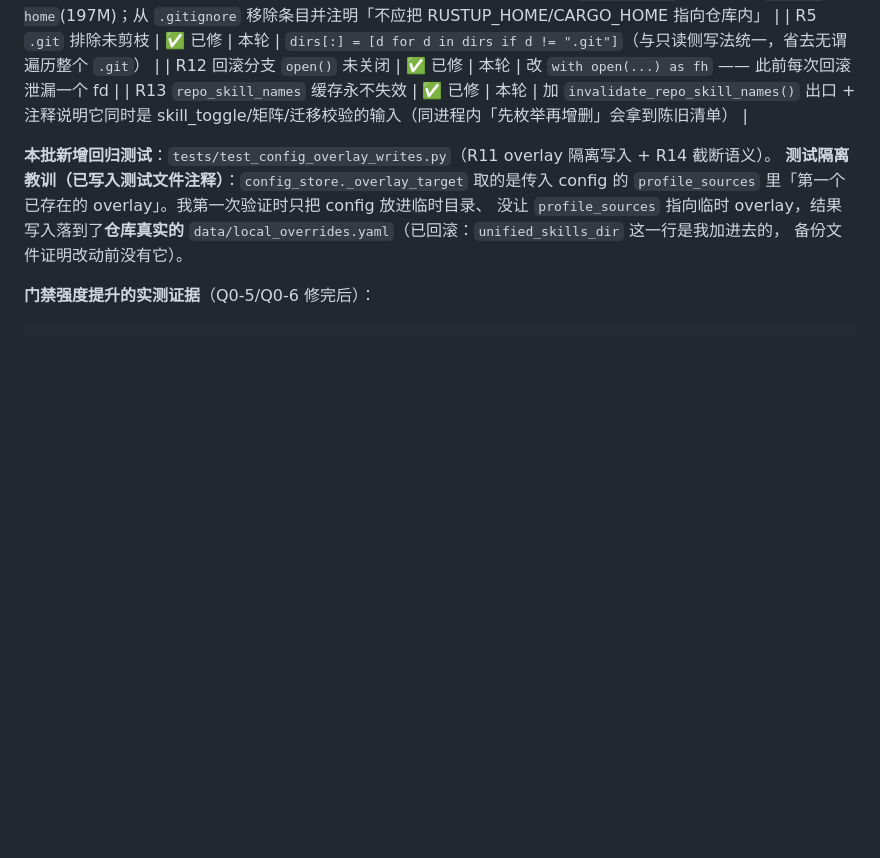
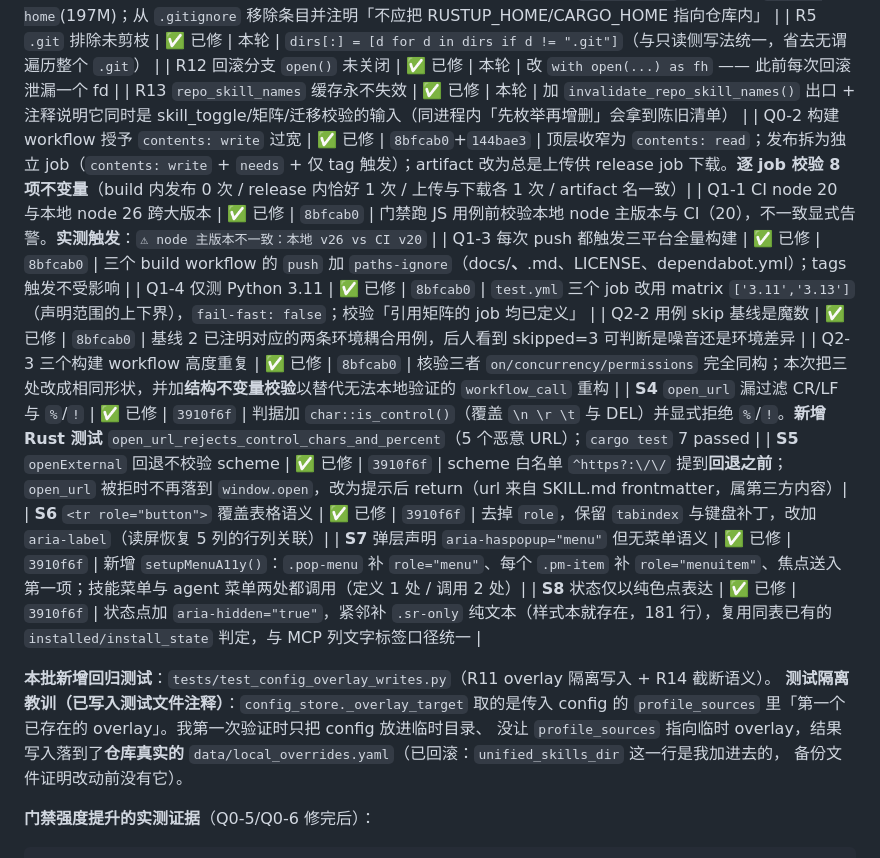
Before and after one commit to oswaldhill/skill-mcp-studio, a Markdown page: docs/reviews/评审-v0.24.0-待完善清单.md, the part around the change. Rendered like a GitHub page; blank space fills up the shorter version.

Commit message:
docs: 清单补齐 Round 9-11 的 11 行进度（Q0-2/Q1-1/Q1-3/Q1-4/Q2-2/Q2-3 与 S4-S8）
Round 9 与 Round 11 的清单插入脚本都因锚点文本不匹配而 assert 失败 ——
我修好了代码却漏了记录（Round 10 的那次同样如此）。本轮改为**行定位插入**
（取进度表中最后一行「✅ 已修」之后插入，不依赖精确文本锚点），并逐项自检。

结果：已修行数 29 → 40，11 个缺项各自命中 1 次，编码合规。

同时记录：Round 10 的 CI 破损修复（144bae3）已在代码中，但那条「一处必须记下的失败」
段落也因同样的锚点问题未能写入，本次一并补入（见清单 Q0-2 条目与其后的失败记录）。

```diff
--- a/docs/reviews/评审-v0.24.0-待完善清单.md
+++ b/docs/reviews/评审-v0.24.0-待完善清单.md
@@ -46,6 +46,17 @@
 | R5 `.git` 排除未剪枝 | ✅ 已修 | 本轮 | `dirs[:] = [d for d in dirs if d != ".git"]`（与只读侧写法统一，省去无谓遍历整个 `.git`） |
 | R12 回滚分支 `open()` 未关闭 | ✅ 已修 | 本轮 | 改 `with open(...) as fh` —— 此前每次回滚泄漏一个 fd |
 | R13 `repo_skill_names` 缓存永不失效 | ✅ 已修 | 本轮 | 加 `invalidate_repo_skill_names()` 出口 + 注释说明它同时是 skill_toggle/矩阵/迁移校验的输入（同进程内「先枚举再增删」会拿到陈旧清单） |
+| Q0-2 构建 workflow 授予 `contents: write` 过宽 | ✅ 已修 | `8bfcab0`+`144bae3` | 顶层收窄为 `contents: read`；发布拆为独立 job（`contents: write` + `needs` + 仅 tag 触发）；artifact 改为总是上传供 release job 下载。**逐 job 校验 8 项不变量**（build 内发布 0 次 / release 内恰好 1 次 / 上传与下载各 1 次 / artifact 名一致）|
+| Q1-1 CI node 20 与本地 node 26 跨大版本 | ✅ 已修 | `8bfcab0` | 门禁跑 JS 用例前校验本地 node 主版本与 CI（20），不一致显式告警。**实测触发**：`⚠ node 主版本不一致：本地 v26 vs CI v20` |
+| Q1-3 每次 push 都触发三平台全量构建 | ✅ 已修 | `8bfcab0` | 三个 build workflow 的 `push` 加 `paths-ignore`（docs/**、**.md、LICENSE、dependabot.yml）；tags 触发不受影响 |
+| Q1-4 仅测 Python 3.11 | ✅ 已修 | `8bfcab0` | `test.yml` 三个 job 改用 matrix `['3.11','3.13']`（声明范围的上下界），`fail-fast: false`；校验「引用矩阵的 job 均已定义」 |
+| Q2-2 用例 skip 基线是魔数 | ✅ 已修 | `8bfcab0` | 基线 2 已注明对应的两条环境耦合用例，后人看到 skipped=3 可判断是噪音还是环境差异 |
+| Q2-3 三个构建 workflow 高度重复 | ✅ 已修 | `8bfcab0` | 核验三者 `on/concurrency/permissions` 完全同构；本次把三处改成相同形状，并加**结构不变量校验**以替代无法本地验证的 `workflow_call` 重构 |
+| **S4** `open_url` 漏过滤 CR/LF 与 `%`/`!` | ✅ 已修 | `3910f6f` | 判据加 `char::is_control()`（覆盖 `\n \r \t` 与 DEL）并显式拒绝 `%`/`!`。**新增 Rust 测试** `open_url_rejects_control_chars_and_percent`（5 个恶意 URL）；`cargo test` 7 passed |
+| **S5** `openExternal` 回退不校验 scheme | ✅ 已修 | `3910f6f` | scheme 白名单 `^https?:\/\/` 提到**回退之前**；`open_url` 被拒时不再落到 `window.open`，改为提示后 return（url 来自 SKILL.md frontmatter，属第三方内容）|
+| **S6** `<tr role="button">` 覆盖表格语义 | ✅ 已修 | `3910f6f` | 去掉 `role`，保留 `tabindex` 与键盘补丁，改加 `aria-label`（读屏恢复 5 列的行列关联）|
+| **S7** 弹层声明 `aria-haspopup="menu"` 但无菜单语义 | ✅ 已修 | `3910f6f` | 新增 `setupMenuA11y()`：`.pop-menu` 补 `role="menu"`、每个 `.pm-item` 补 `role="menuitem"`、焦点送入第一项；技能菜单与 agent 菜单两处都调用（定义 1 处 / 调用 2 处）|
+| **S8** 状态仅以纯色点表达 | ✅ 已修 | `3910f6f` | 状态点加 `aria-hidden="true"`，紧邻补 `.sr-only` 纯文本（样式本就存在，181 行），复用同表已有的 `installed/install_state` 判定，与 MCP 列文字标签口径统一 |
 
 **本批新增回归测试**：`tests/test_config_overlay_writes.py`（R11 overlay 隔离写入 + R14 截断语义）。
 **测试隔离教训（已写入测试文件注释）**：`config_store._overlay_target` 取的是传入 config 的
```
